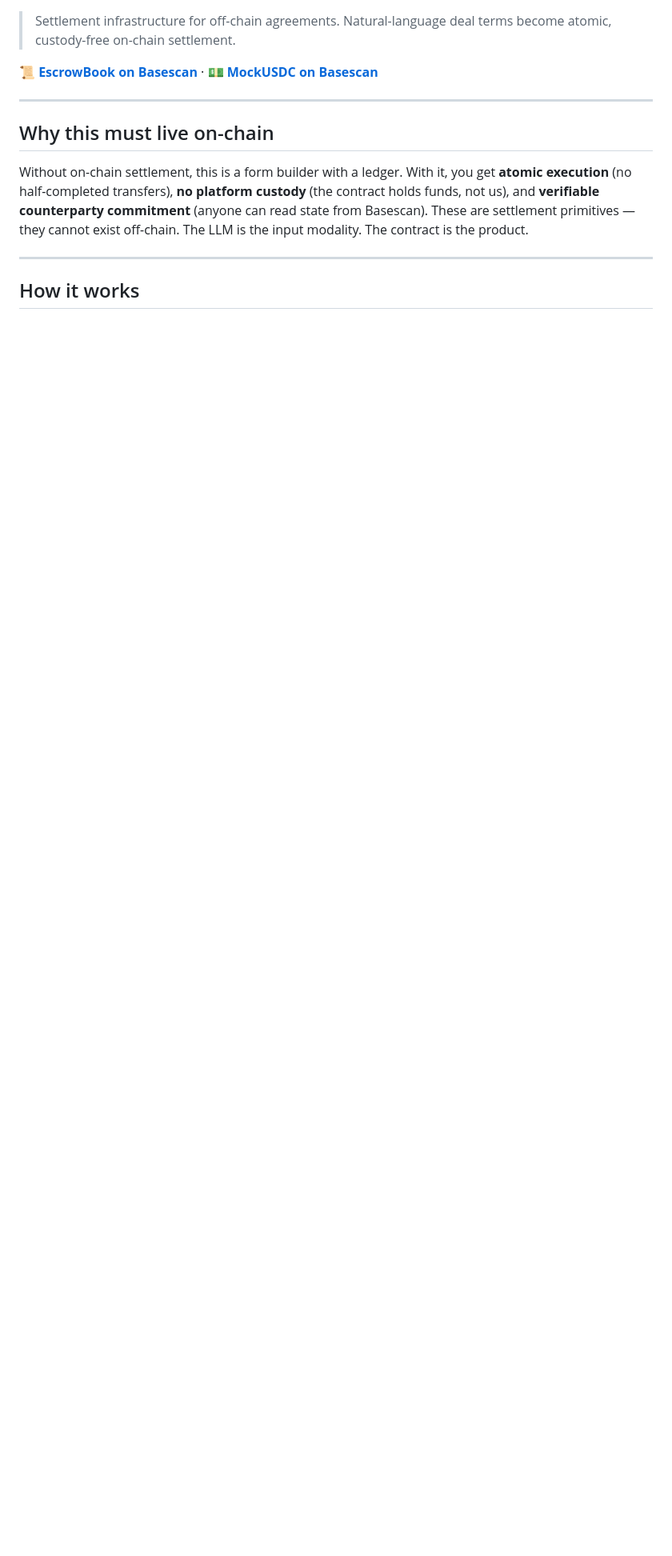
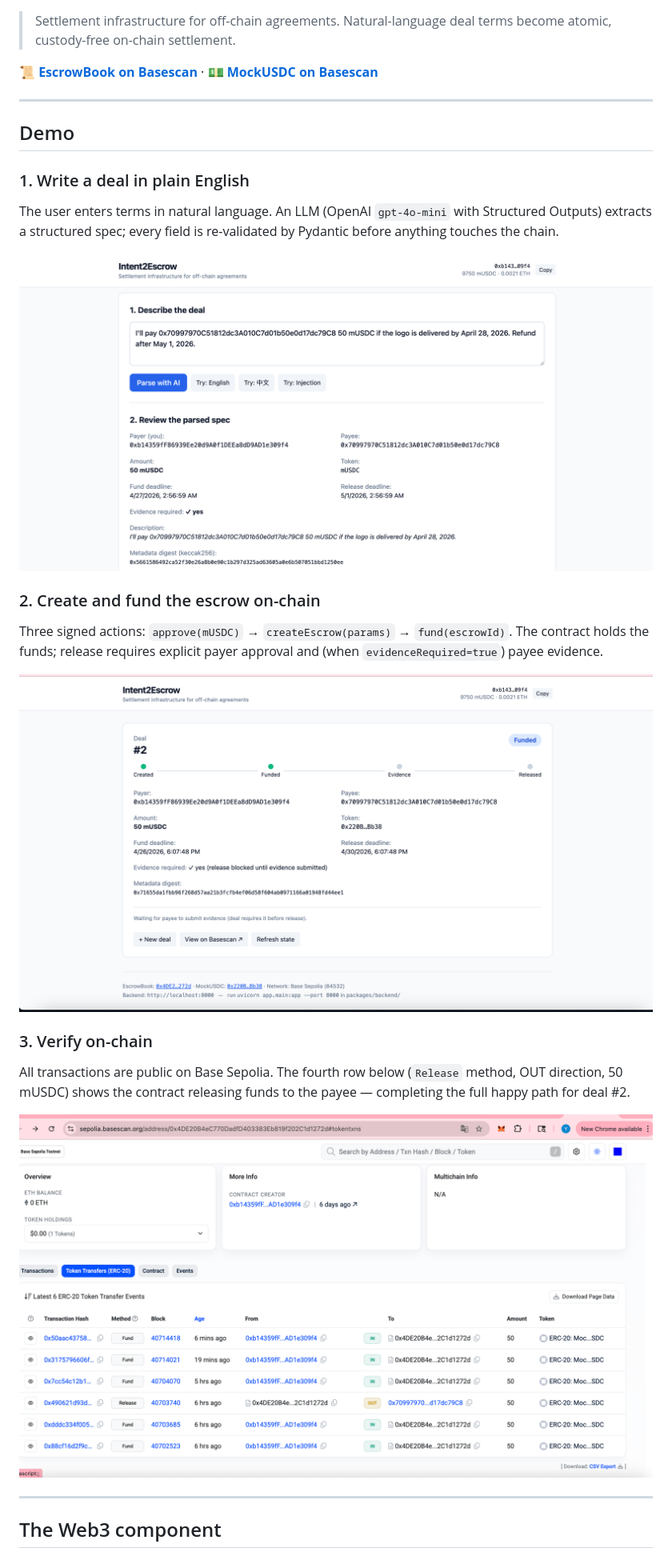
Before and after one commit to lalalastella/Intent2Escrow, a Markdown page: README.md, the part around one of its changes. Shown at 80% size. GitHub-like rendering; blank space fills up the shorter version.

```diff
--- a/README.md
+++ b/README.md
@@ -6,11 +6,27 @@
 
 ---
 
-## Why this must live on-chain
+## Demo
 
-Without on-chain settlement, this is a form builder with a ledger. With it, you get **atomic execution** (no half-completed transfers), **no platform custody** (the contract holds funds, not us), and **verifiable counterparty commitment** (anyone can read state from Basescan). These are settlement primitives — they cannot exist off-chain. The LLM is the input modality. The contract is the product.
+### 1. Write a deal in plain English
+
+The user enters terms in natural language. An LLM (OpenAI `gpt-4o-mini` with Structured Outputs) extracts a structured spec; every field is re-validated by Pydantic before anything touches the chain.
+
+![Parsed spec](docs/images/01-parse-result.png)
+
+### 2. Create and fund the escrow on-chain
+
+Three signed actions: `approve(mUSDC)` → `createEscrow(params)` → `fund(escrowId)`. The contract holds the funds; release requires explicit payer approval and (when `evidenceRequired=true`) payee evidence.
+
+![Deal #2 funded on Base Sepolia](docs/images/02-deal-funded.png)
+
+### 3. Verify on-chain
+
+All transactions are public on Base Sepolia. The fourth row below (`Release` method, OUT direction, 50 mUSDC) shows the contract releasing funds to the payee — completing the full happy path for deal #2.
+
+![On-chain transactions for the EscrowBook contract](docs/images/03-basescan-transactions.png)
 
 ---
 
-## How it works
+## The Web3 component
 
```
Also changed, not shown: other parts of README.md (+76 -31 lines).
